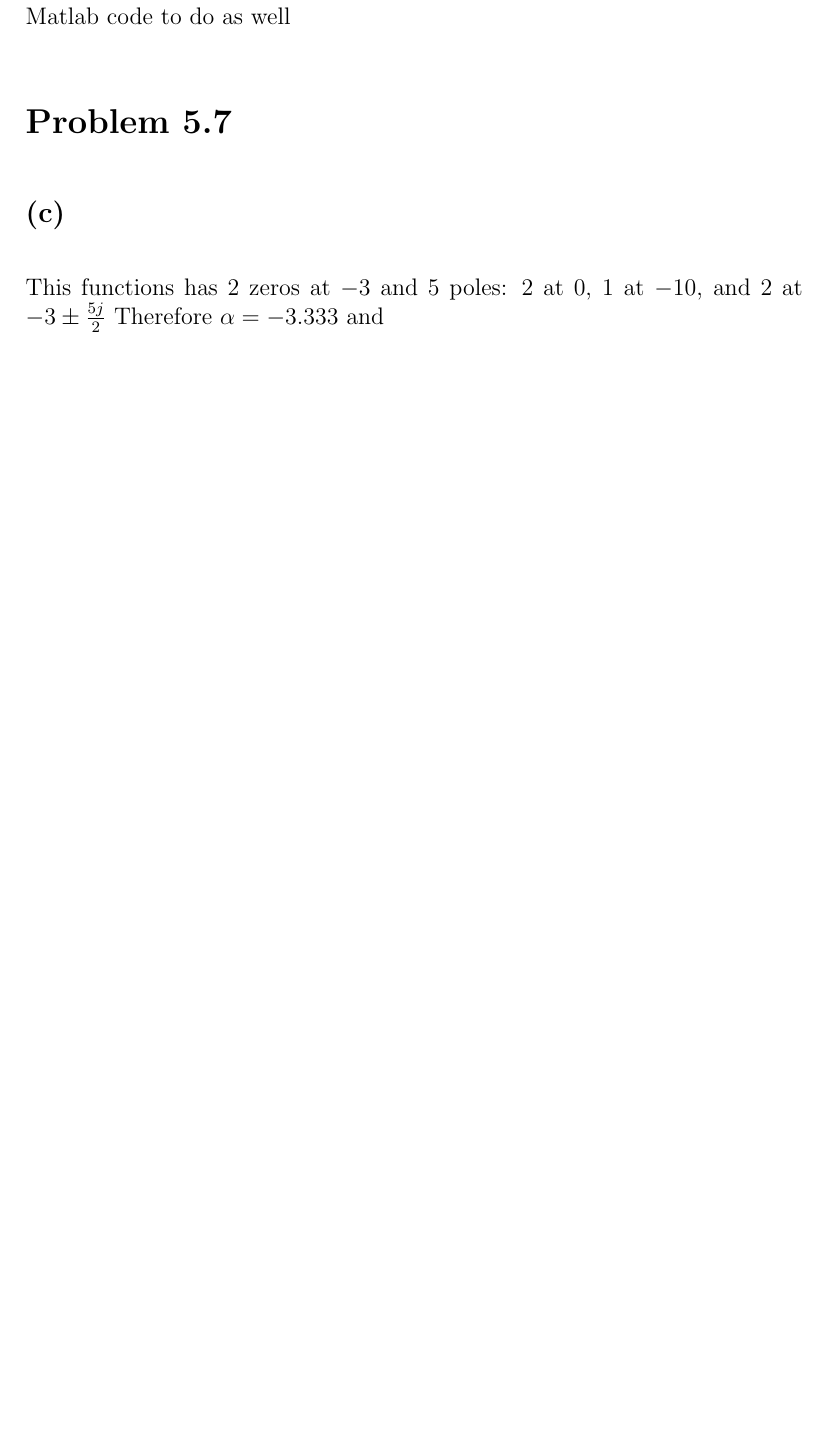
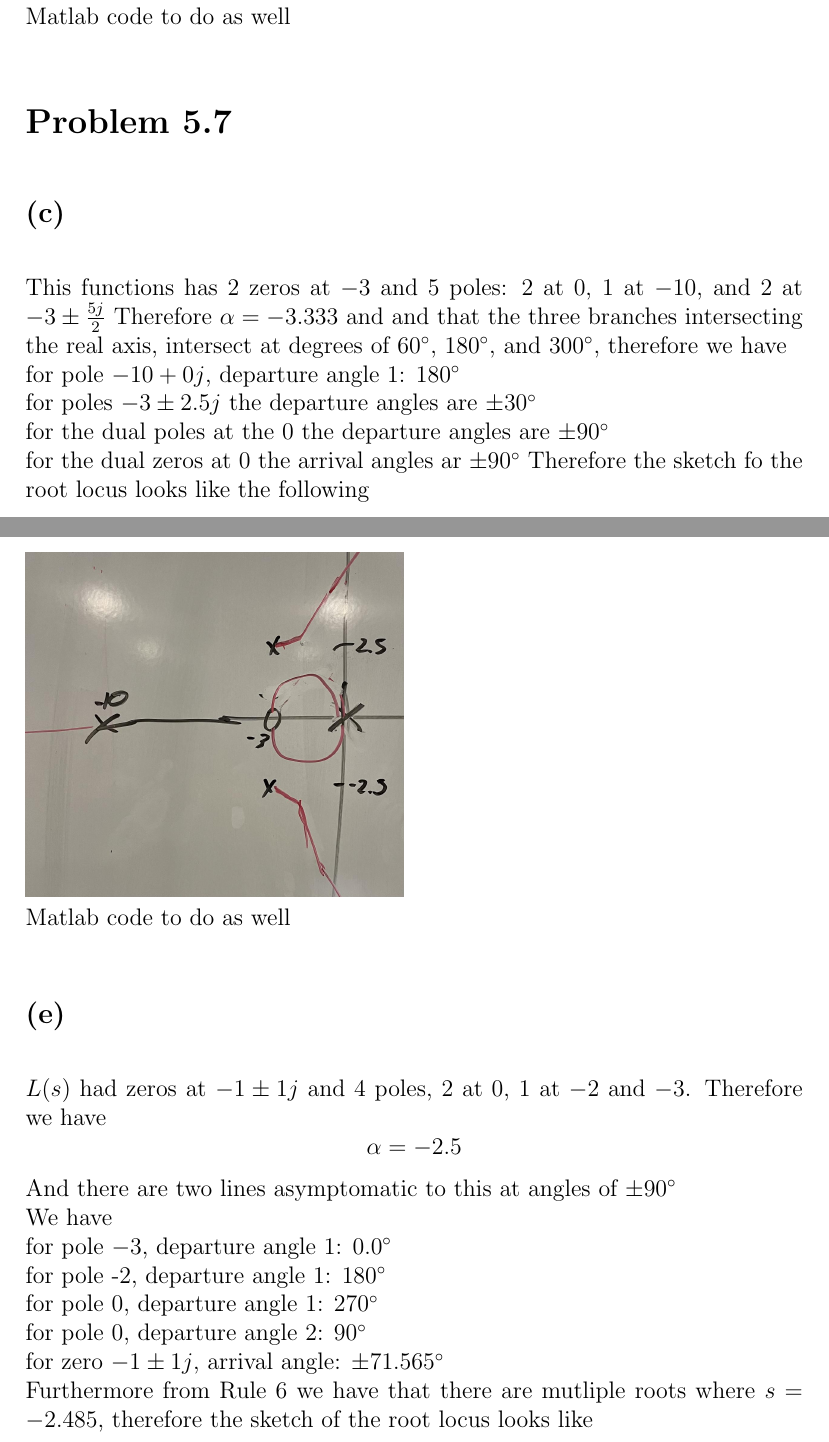
Before and after one commit to HighSpeeds/ECE141, a LaTeX document (HW 5/file.tex): part of page 2 of 2 before the commit and two parts of pages 2 and 3 of 5 after it, the two joined at a grey line, cut so that both start at the same text, the shorter picture padded with empty space. Compiled offline with pdfLaTeX.

Commit message:
Fiinished Everything but matlab

```diff
--- a/HW 5/file.tex
+++ b/HW 5/file.tex
@@ -41,4 +41,30 @@ Matlab code to do as well
 \section*{Problem 5.7}
 \subsection*{(c)}
 This functions has 2 zeros at $-3$ and 5 poles: 2 at $0$, 1 at $-10$, and 2 at $-3\pm\frac{5j}{2}$
-Therefore $\alpha=-3.333$ and
+Therefore $\alpha=-3.333$ and and that the three branches intersecting the real axis, intersect at degrees of
+$60^{\circ}$, $180^{\circ}$, and $300^{\circ}$,
+therefore we have
+\\for pole $-10+0j$, departure angle 1: $180^{\circ}$
+\\for poles $-3\pm2.5j$ the departure angles are $\pm30^{\circ}$
+\\for the dual poles at the $0$ the departure angles are $\pm90^{\circ}$
+\\for the dual zeros at $0$ the arrival angles ar $\pm90^{\circ}$
+Therefore the sketch fo the root locus looks like the following
+\\
+\includegraphics[scale=.15]{Problem2Sketch1.jpg}
+\\Matlab code to do as well
+\subsection*{(e)}
+$L(s)$ had zeros at $-1\pm1j$ and 4 poles, 2 at 0, 1 at $-2$ and $-3$. Therefore we have
+$$\alpha=-2.5$$
+And there are two lines asymptomatic to this at angles of $\pm90^{\circ}$
+\\
+We have
+\\for pole $-3$, departure angle 1: $0.0^{\circ}$
+\\for pole -2, departure angle 1: $180^{\circ}$
+\\for pole 0, departure angle 1: $270^{\circ}$
+\\for pole 0, departure angle 2: $90^{\circ}$
+\\for zero $-1\pm1j$, arrival angle: $\pm71.565^{\circ}$\\
+Furthermore from Rule 6 we have that there are mutliple roots where $s=-2.485$, therefore the sketch of the root locus looks like
+\\
+\includegraphics[scale=.15]{Problem2Sketch2.jpg}
+Matlab code to do as well
+\section*{Problem 5.8}
```
Also changed, not shown: HW 5/Problem2Sketch1.jpg (added), HW 5/Problem2Sketch2.jpg (added), HW 5/Problem3Sketch1.jpg (added), HW 5/file.pdf, HW 5/file.tex (12 more changed lines), 6 other files.
